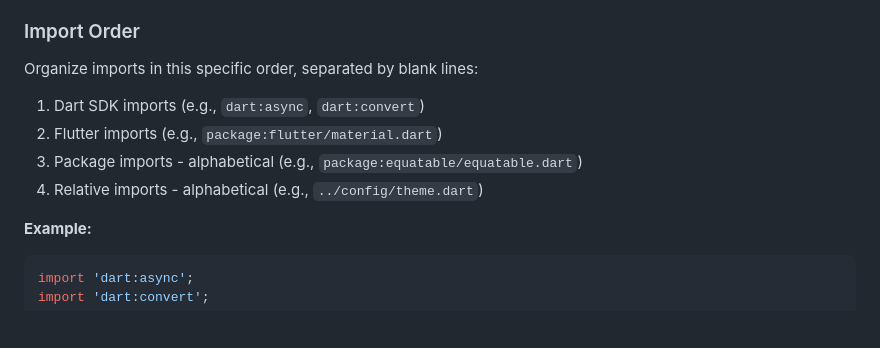
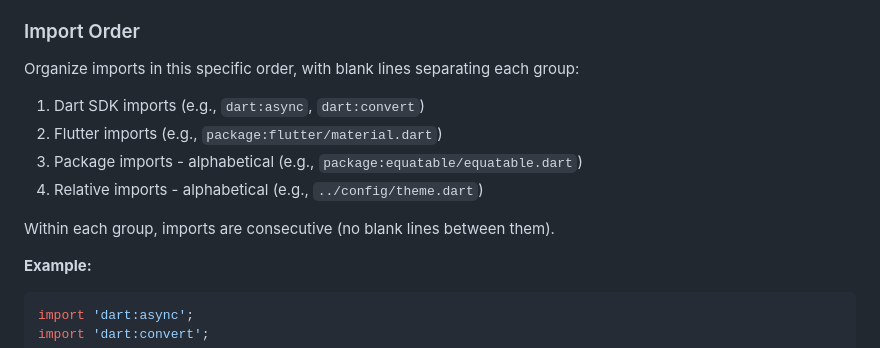
Before and after one commit to cunderw/flutter_weather_channel, a Markdown page: .github/copilot-instructions.md, the part around the change. Rendered like a GitHub page; blank space fills up the shorter version.

Commit message:
docs: clarify import order rules within groups
Co-authored-by: cunderw <29203283+cunderw@users.noreply.github.com>

````diff
--- a/.github/copilot-instructions.md
+++ b/.github/copilot-instructions.md
@@ -315,12 +315,14 @@ class TimingConstants {
 
 ### Import Order
 
-Organize imports in this specific order, separated by blank lines:
+Organize imports in this specific order, with blank lines separating each group:
 
 1. Dart SDK imports (e.g., `dart:async`, `dart:convert`)
 2. Flutter imports (e.g., `package:flutter/material.dart`)
 3. Package imports - alphabetical (e.g., `package:equatable/equatable.dart`)
 4. Relative imports - alphabetical (e.g., `../config/theme.dart`)
+
+Within each group, imports are consecutive (no blank lines between them).
 
 **Example:**
 ```dart
````
